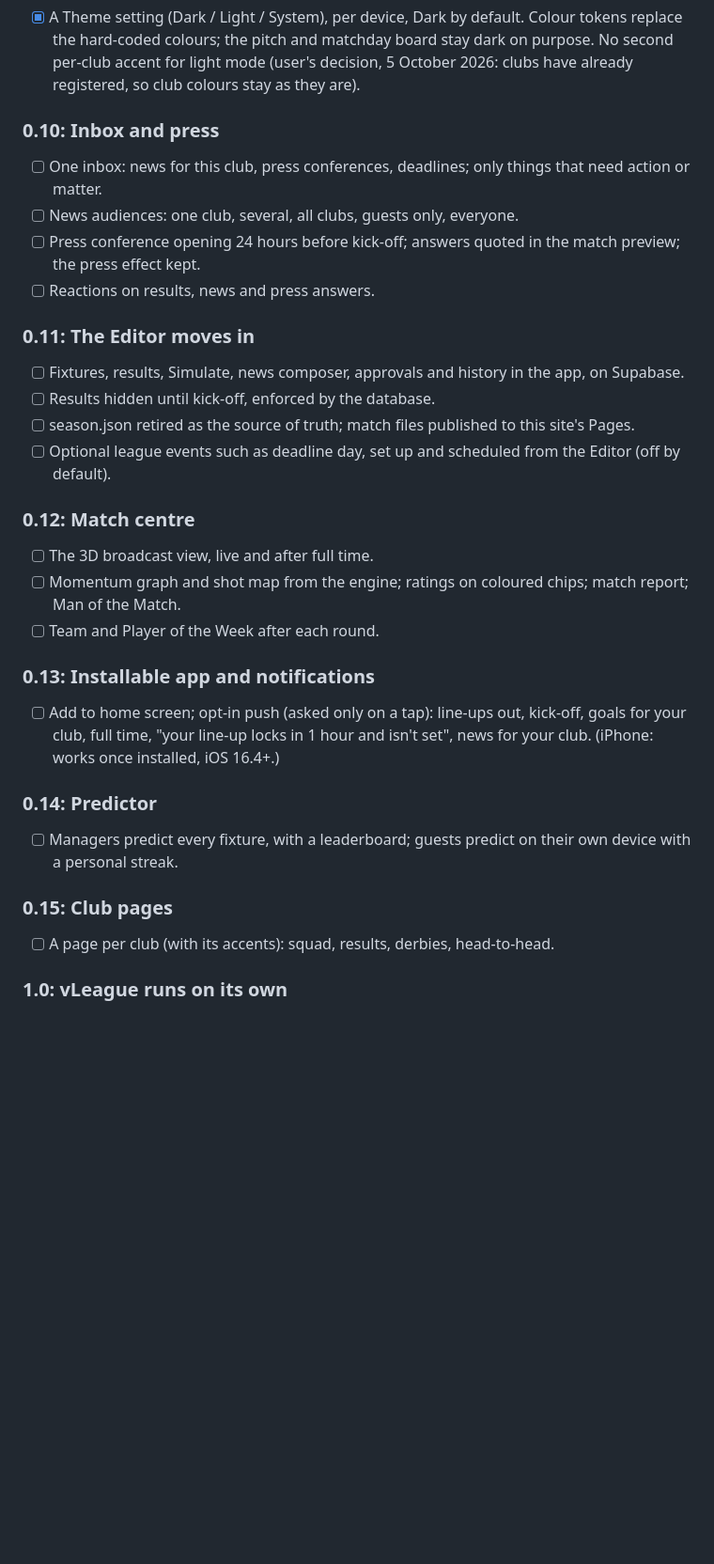
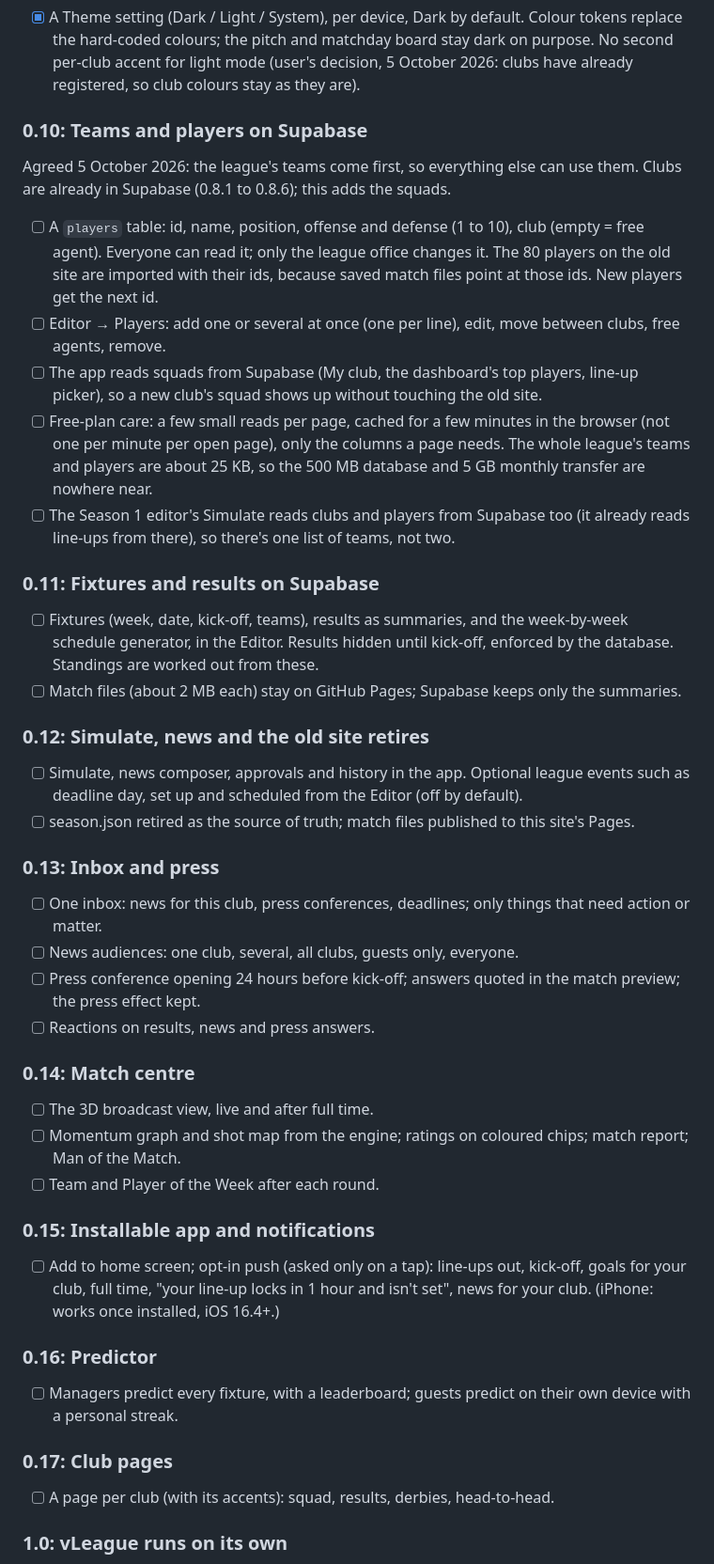
Before and after one commit to ldg224/vLeague, a Markdown page: docs/PLAN.md, the part around the change. Shown at 94% size. Drawn GitHub-style; blank space fills up the shorter version.

Commit message:
docs: roadmap puts teams and players on Supabase first (0.10)
Co-Authored-By: Claude Sonnet 5.5 <noreply@anthropic.com>

```diff
--- a/docs/PLAN.md
+++ b/docs/PLAN.md
@@ -79,31 +79,50 @@ Sign-in page, "View as guest", the guest dashboard, the dashboard as the guest p
       board stay dark on purpose. No second per-club accent for light mode (user's decision, 5 October 2026: clubs
       have already registered, so club colours stay as they are).
 
-### 0.10: Inbox and press
+### 0.10: Teams and players on Supabase
+Agreed 5 October 2026: the league's teams come first, so everything else can use them. Clubs are already in Supabase
+(0.8.1 to 0.8.6); this adds the squads.
+- [ ] A `players` table: id, name, position, offense and defense (1 to 10), club (empty = free agent). Everyone can
+      read it; only the league office changes it. The 80 players on the old site are imported with their ids, because
+      saved match files point at those ids. New players get the next id.
+- [ ] Editor → Players: add one or several at once (one per line), edit, move between clubs, free agents, remove.
+- [ ] The app reads squads from Supabase (My club, the dashboard's top players, line-up picker), so a new club's
+      squad shows up without touching the old site.
+- [ ] Free-plan care: a few small reads per page, cached for a few minutes in the browser (not one per minute per
+      open page), only the columns a page needs. The whole league's teams and players are about 25 KB, so the 500 MB
+      database and 5 GB monthly transfer are nowhere near.
+- [ ] The Season 1 editor's Simulate reads clubs and players from Supabase too (it already reads line-ups from there),
+      so there's one list of teams, not two.
+
+### 0.11: Fixtures and results on Supabase
+- [ ] Fixtures (week, date, kick-off, teams), results as summaries, and the week-by-week schedule generator, in the
+      Editor. Results hidden until kick-off, enforced by the database. Standings are worked out from these.
+- [ ] Match files (about 2 MB each) stay on GitHub Pages; Supabase keeps only the summaries.
+
+### 0.12: Simulate, news and the old site retires
+- [ ] Simulate, news composer, approvals and history in the app. Optional league events such as deadline day, set up
+      and scheduled from the Editor (off by default).
+- [ ] season.json retired as the source of truth; match files published to this site's Pages.
+
+### 0.13: Inbox and press
 - [ ] One inbox: news for this club, press conferences, deadlines; only things that need action or matter.
 - [ ] News audiences: one club, several, all clubs, guests only, everyone.
 - [ ] Press conference opening 24 hours before kick-off; answers quoted in the match preview; the press effect kept.
 - [ ] Reactions on results, news and press answers.
 
-### 0.11: The Editor moves in
-- [ ] Fixtures, results, Simulate, news composer, approvals and history in the app, on Supabase.
-- [ ] Results hidden until kick-off, enforced by the database.
-- [ ] season.json retired as the source of truth; match files published to this site's Pages.
-- [ ] Optional league events such as deadline day, set up and scheduled from the Editor (off by default).
-
-### 0.12: Match centre
+### 0.14: Match centre
 - [ ] The 3D broadcast view, live and after full time.
 - [ ] Momentum graph and shot map from the engine; ratings on coloured chips; match report; Man of the Match.
 - [ ] Team and Player of the Week after each round.
 
-### 0.13: Installable app and notifications
+### 0.15: Installable app and notifications
 - [ ] Add to home screen; opt-in push (asked only on a tap): line-ups out, kick-off, goals for your club, full time,
       "your line-up locks in 1 hour and isn't set", news for your club. (iPhone: works once installed, iOS 16.4+.)
 
-### 0.14: Predictor
+### 0.16: Predictor
 - [ ] Managers predict every fixture, with a leaderboard; guests predict on their own device with a personal streak.
 
-### 0.15: Club pages
+### 0.17: Club pages
 - [ ] A page per club (with its accents): squad, results, derbies, head-to-head.
 
 ### 1.0: vLeague runs on its own
```
